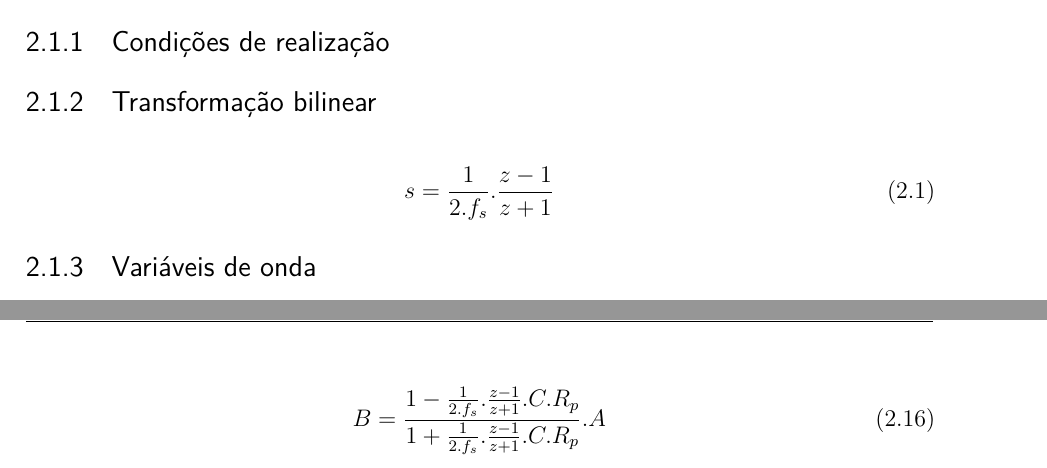
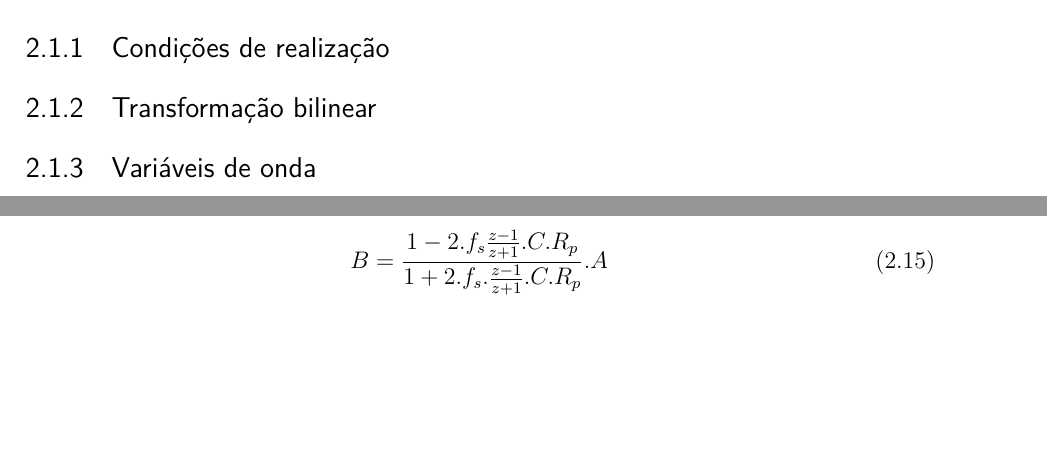
Before and after one commit to matheus0312/AudioCircuitDigitalModeling, a LaTeX thesis (latex/tcc/text.tex): two parts of pages 15 and 18 of 30 before the commit and two parts of pages 15 and 17 of 30 after it, joined at a grey line, cut so that both start at the same text, the shorter picture padded with empty space. Compiled offline with pdfLaTeX.

```diff
--- a/latex/tcc/text.tex
+++ b/latex/tcc/text.tex
@@ -177,10 +177,6 @@
 	\subsection{Transformação bilinear}
 	%=========================================================================
 
-	\begin{equation}
-		\label{eqTransformacaoBilinear}
-		s = \frac{1}{2.f_s}.\frac{z-1}{z+1}
-	\end{equation}
 
 	%=========================================================================
 	\subsection{Variáveis de onda}
@@ -305,7 +301,7 @@
 
 	\begin{equation}
 		\label{eqDefinicaoCapacitorW3}
-		B = \frac{1-\frac{1}{2.f_s}.\frac{z-1}{z+1}.C.R_p}{1+\frac{1}{2.f_s}.\frac{z-1}{z+1}.C.R_p}.A
+		B = \frac{1-2.f_s\frac{z-1}{z+1}.C.R_p}{1+2.f_s.\frac{z-1}{z+1}.C.R_p}.A
 	\end{equation}
 
 	\begin{equation}
```
Also changed, not shown: latex/tcc/text.pdf, references/An Improved and Generalized Diode Clipper Model for Wave Digital Filters (Werner2015).pdf (added), references/DIGITAL WAVEGUIDES VS. WAVE DIGITAL FILTERS IN PHYSICAL MODELING- THEORETICAL AND COMPUTATIONAL ASPECTS(Karjalainen2004).pdf (added), references/Digital Simulation of Nonlinear Circuits by Wave Digital Fitler Principles (Meerkotter1989).pdf (added), references/Emulation of Operational Amplifiers and Diodes in Audio Distortion Circuits (Paiva2012).pdf (added), references/MUS420:EE367A Lecture 7 Wave Digital Filters (Smith2007).pdf (added), references/On the Design and Use of Wave Digital Structures (Stein2001).pdf (added), references/printed/SIMULATING GUITAR DISTORTION CIRCUITS USING WAVE DIGITAL AND NONLINEAR STATE-SPACE FORMULATIONS (Yeh2008).pdf (added), latex/tcc/text.tex (2 more changed lines), 4 other files.
